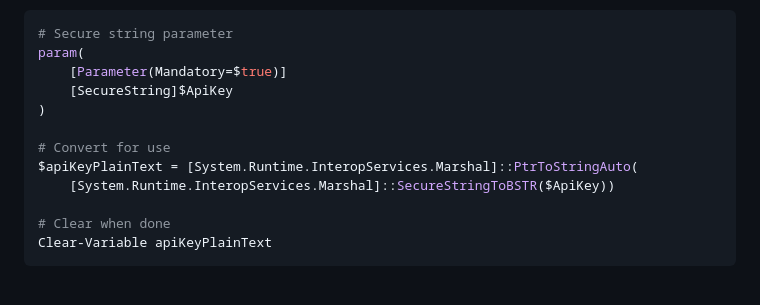
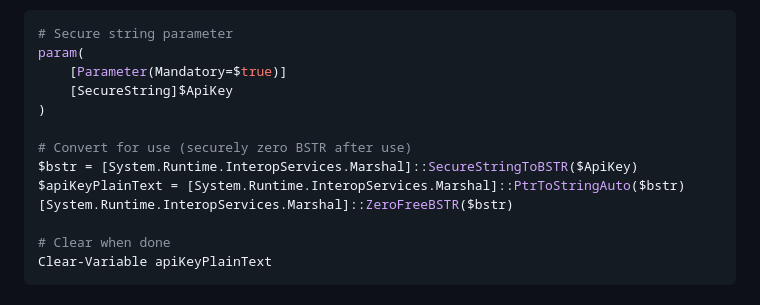
Before and after one commit to aurelianware/hipaa-attachments, a Markdown page: .github/instructions/scripts.instructions.md, the part around the change. Drawn GitHub-style.

Commit message:
Update scripts.instructions.md
Co-authored-by: Copilot <175728472+Copilot@users.noreply.github.com>
Signed-off-by: aurelianware <markus@aurelianware.com>

```diff
--- a/.github/instructions/scripts.instructions.md
+++ b/.github/instructions/scripts.instructions.md
@@ -260,9 +260,10 @@ param(
     [SecureString]$ApiKey
 )
 
-# Convert for use
-$apiKeyPlainText = [System.Runtime.InteropServices.Marshal]::PtrToStringAuto(
-    [System.Runtime.InteropServices.Marshal]::SecureStringToBSTR($ApiKey))
+# Convert for use (securely zero BSTR after use)
+$bstr = [System.Runtime.InteropServices.Marshal]::SecureStringToBSTR($ApiKey)
+$apiKeyPlainText = [System.Runtime.InteropServices.Marshal]::PtrToStringAuto($bstr)
+[System.Runtime.InteropServices.Marshal]::ZeroFreeBSTR($bstr)
 
 # Clear when done
 Clear-Variable apiKeyPlainText
```
